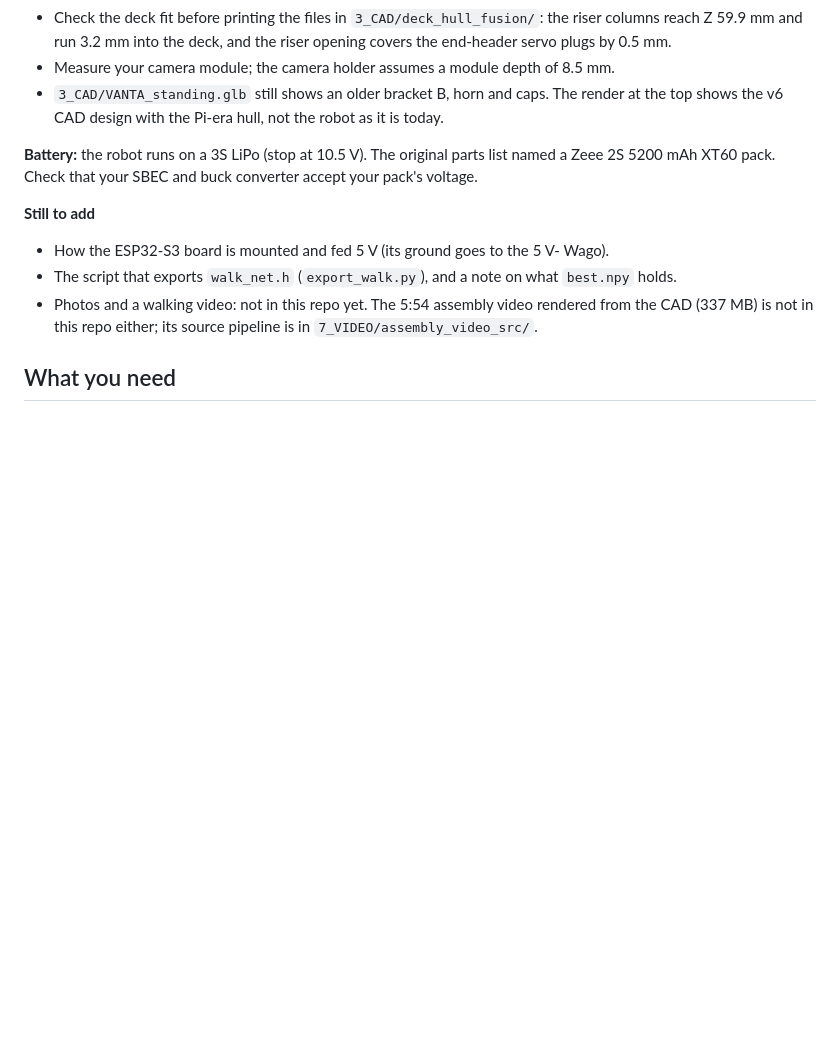
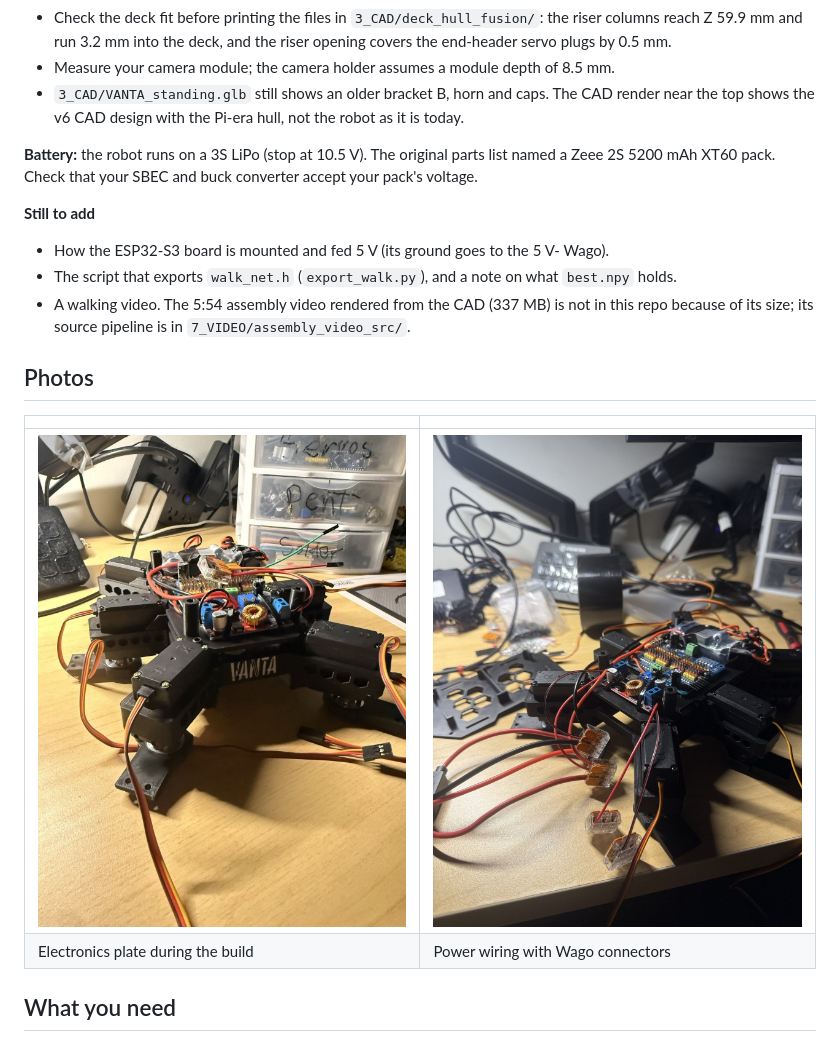
Before and after one commit to Built-By-Gio/vanta-hexapod, a Markdown page: README.md, the part around one of its changes. Rendered like a GitHub page; pictures changed too: media/electronics_plate_wip.jpg (added), media/power_wiring_wago.jpg (added); blank space fills up the shorter version.

Commit message:
Add photos

```diff
--- a/README.md
+++ b/README.md
@@ -26,14 +29,21 @@ Built by Gio ([Built-By-Gio](https://github.com/Built-By-Gio)).
 - `1_PRINT/VANTA_print_MAIN_A1.3mf` was rewritten by a script to 12 plates with +2 caps and has not been re-opened in Bambu Studio since. Check the plates before printing.
 - Check the deck fit before printing the files in `3_CAD/deck_hull_fusion/`: the riser columns reach Z 59.9 mm and run 3.2 mm into the deck, and the riser opening covers the end-header servo plugs by 0.5 mm.
 - Measure your camera module; the camera holder assumes a module depth of 8.5 mm.
-- `3_CAD/VANTA_standing.glb` still shows an older bracket B, horn and caps. The render at the top shows the v6 CAD design with the Pi-era hull, not the robot as it is today.
+- `3_CAD/VANTA_standing.glb` still shows an older bracket B, horn and caps. The CAD render near the top shows the v6 CAD design with the Pi-era hull, not the robot as it is today.
 
 **Battery:** the robot runs on a 3S LiPo (stop at 10.5 V). The original parts list named a Zeee 2S 5200 mAh XT60 pack. Check that your SBEC and buck converter accept your pack's voltage.
 
 **Still to add**
 - How the ESP32-S3 board is mounted and fed 5 V (its ground goes to the 5 V- Wago).
 - The script that exports `walk_net.h` (`export_walk.py`), and a note on what `best.npy` holds.
-- Photos and a walking video: not in this repo yet. The 5:54 assembly video rendered from the CAD (337 MB) is not in this repo either; its source pipeline is in `7_VIDEO/assembly_video_src/`.
+- A walking video. The 5:54 assembly video rendered from the CAD (337 MB) is not in this repo because of its size; its source pipeline is in `7_VIDEO/assembly_video_src/`.
+
+## Photos
+
+| | |
+|---|---|
+| ![Electronics plate during the build](media/electronics_plate_wip.jpg) | ![Power wiring with Wago connectors](media/power_wiring_wago.jpg) |
+| Electronics plate during the build | Power wiring with Wago connectors |
 
 ## What you need
 
```
Also changed, not shown: other parts of README.md (+4 -1 lines), media/vanta_walking.jpg (added).
